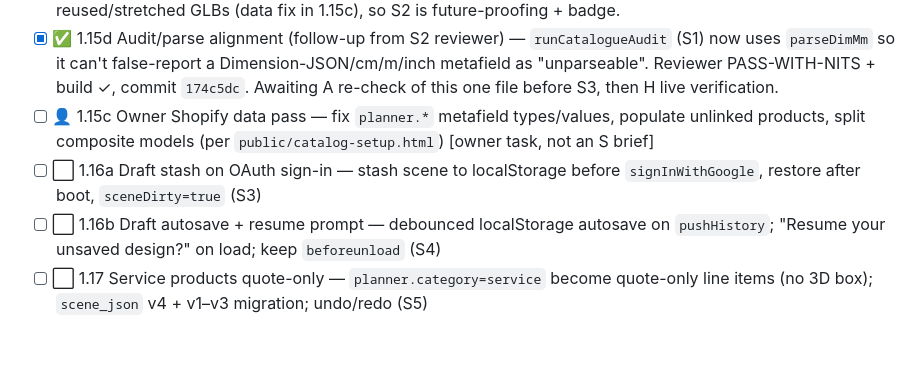
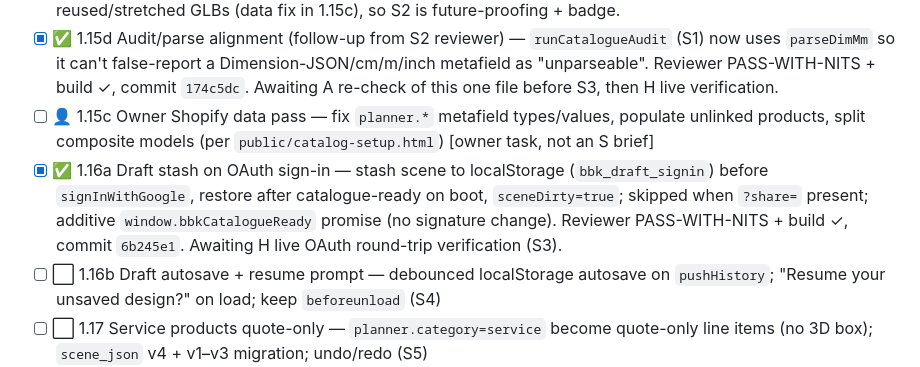
Before and after one commit to brandonlee-ct/kitchen-planner-v3, a Markdown page: TASKS.md, the part around the change. Drawn GitHub-style; blank space fills up the shorter version.

Commit message:
Board: mark 1.16a done (commit 6b245e1); S3 landed, awaiting H live verification
Co-authored-by: Cursor <cursoragent@cursor.com>

```diff
--- a/TASKS.md
+++ b/TASKS.md
@@ -42,7 +42,7 @@ checklists further down are grouped by these tracks.
 - [x] ✅ 1.15b Robust dimension parsing — integer/decimal/Dimension-JSON + unit conversion in `shopifyNodeToProduct` (`parseDimMm`); visible "default size" badge (S2). Reviewer PASS + build ✓, commit `b1b2d16`. Awaiting H live verification. NOTE: live audit shows 0 unparseable dims today — Item 1's real cause is reused/stretched GLBs (data fix in 1.15c), so S2 is future-proofing + badge.
 - [x] ✅ 1.15d Audit/parse alignment (follow-up from S2 reviewer) — `runCatalogueAudit` (S1) now uses `parseDimMm` so it can't false-report a Dimension-JSON/cm/m/inch metafield as "unparseable". Reviewer PASS-WITH-NITS + build ✓, commit `174c5dc`. Awaiting A re-check of this one file before S3, then H live verification.
 - [ ] 👤 1.15c Owner Shopify data pass — fix `planner.*` metafield types/values, populate unlinked products, split composite models (per `public/catalog-setup.html`) [owner task, not an S brief]
-- [ ] ⬜ 1.16a Draft stash on OAuth sign-in — stash scene to localStorage before `signInWithGoogle`, restore after boot, `sceneDirty=true` (S3)
+- [x] ✅ 1.16a Draft stash on OAuth sign-in — stash scene to localStorage (`bbk_draft_signin`) before `signInWithGoogle`, restore after catalogue-ready on boot, `sceneDirty=true`; skipped when `?share=` present; additive `window.bbkCatalogueReady` promise (no signature change). Reviewer PASS-WITH-NITS + build ✓, commit `6b245e1`. Awaiting H live OAuth round-trip verification (S3).
 - [ ] ⬜ 1.16b Draft autosave + resume prompt — debounced localStorage autosave on `pushHistory`; "Resume your unsaved design?" on load; keep `beforeunload` (S4)
 - [ ] ⬜ 1.17 Service products quote-only — `planner.category=service` become quote-only line items (no 3D box); `scene_json` v4 + v1–v3 migration; undo/redo (S5)
 - [ ] ⬜ 1.18 Component SKUs — `planner.component_skus` expands Send-to-Cart into component lines; quote/CSV/PDF breakdown; surfaced in audit tool (S6) [Sprint 2]
```
